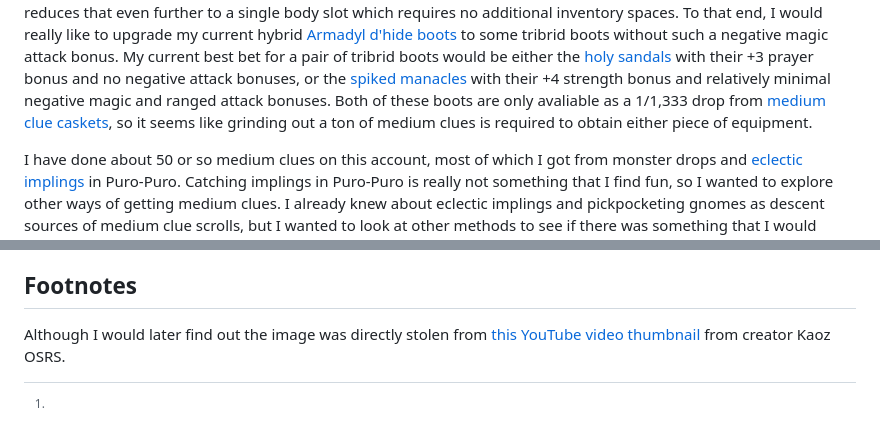
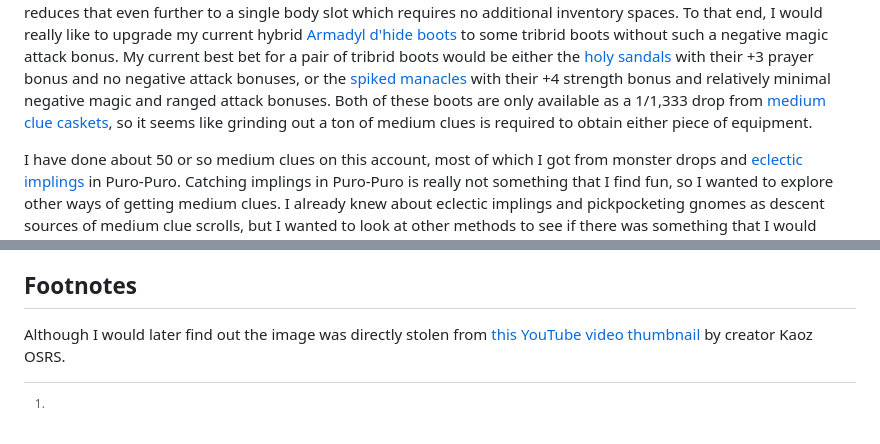
Before and after one commit to ashn-dot-dev/site, a Markdown page: src/blog/2026-01-30-an-unfortunate-encounter-with-ai-slop.md, 2 parts joined by grey strips. Rendered like a GitHub page.

Commit message:
Update "An Unfortunate Encounter With AI Slop"

```diff
--- a/src/blog/2026-01-30-an-unfortunate-encounter-with-ai-slop.md
+++ b/src/blog/2026-01-30-an-unfortunate-encounter-with-ai-slop.md
@@ -21,7 +21,7 @@ With ~30% of my inventory unavailable, it is important that I get the maximal us
 Being able to use one piece of gear for two combat styles reduces the number of inventory/body spaces required to hold that type of gear from 3 to 2, and being able to use one piece of gear for all three combat styles reduces that even further to a single body slot which requires no additional inventory spaces.
 To that end, I would really like to upgrade my current hybrid [Armadyl d'hide boots](https://oldschool.runescape.wiki/w/Armadyl_d%27hide_boots) to some tribrid boots without such a negative magic attack bonus.
 My current best bet for a pair of tribrid boots would be either the [holy sandals](https://oldschool.runescape.wiki/w/Holy_sandals) with their +3 prayer bonus and no negative attack bonuses, or the [spiked manacles](https://oldschool.runescape.wiki/w/Spiked_manacles) with their +4 strength bonus and relatively minimal negative magic and ranged attack bonuses.
-Both of these boots are only avaliable as a 1/1,333 drop from [medium clue caskets](https://oldschool.runescape.wiki/w/Reward_casket_(medium)#Standard), so it seems like grinding out a ton of medium clues is required to obtain either piece of equipment.
+Both of these boots are only available as a 1/1,333 drop from [medium clue caskets](https://oldschool.runescape.wiki/w/Reward_casket_(medium)#Standard), so it seems like grinding out a ton of medium clues is required to obtain either piece of equipment.
 
 I have done about 50 or so medium clues on this account, most of which I got from monster drops and [eclectic implings](https://oldschool.runescape.wiki/w/Eclectic_impling) in Puro-Puro.
 Catching implings in Puro-Puro is really not something that I find fun, so I wanted to explore other ways of getting medium clues.
@@ -162,4 +162,4 @@ For those of you who care, the actual information I was hoping to find with my o
 ## Footnotes
 
 [^1]:
-Although I would later find out the image was directly stolen from [this YouTube video thumbnail](https://www.youtube.com/watch?v=n0SccMcimv0) from creator Kaoz OSRS.
+Although I would later find out the image was directly stolen from [this YouTube video thumbnail](https://www.youtube.com/watch?v=n0SccMcimv0) by creator Kaoz OSRS.
```
